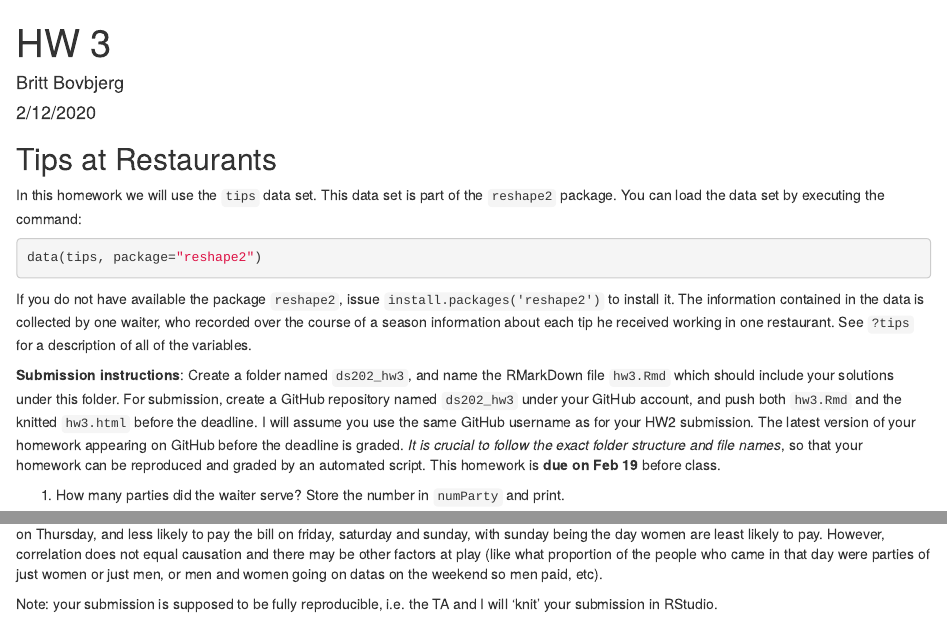
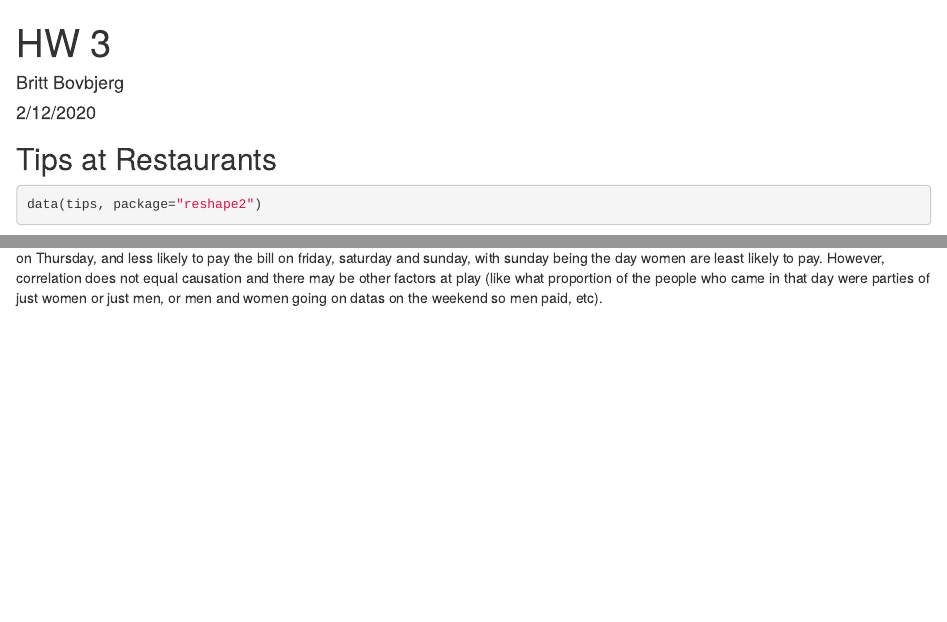
Before and after one commit to bovbjergb/ds202_hw3, an R Markdown document (hw3.Rmd): the page in a window 1100 px wide, from its top, and a second part further down, joined at a grey line. The pictures show the output file hw3.html that the author committed with the source, opened offline.

Commit message:
second commit

````diff
--- a/hw3.Rmd
+++ b/hw3.Rmd
@@ -12,13 +12,10 @@ knitr::opts_chunk$set(echo = TRUE)
 
 ## Tips at Restaurants
 
-In this homework we will use the `tips` data set. This data set is part of the `reshape2` package. You can load the data set by executing the command:
+
 ```{r}
 data(tips, package="reshape2")
 ```
-If you do not have available the package `reshape2`, issue `install.packages('reshape2')` to install it. The information contained in the data is collected by one waiter, who recorded over the course of a season information about each tip he received working in one restaurant. See `?tips` for a description of all of the variables.
-
-**Submission instructions**: Create a folder named `ds202_hw3`, and name the RMarkDown file `hw3.Rmd`  which should include your solutions under this folder. For submission, create a GitHub repository named `ds202_hw3` under your GitHub account, and push both `hw3.Rmd` and the knitted `hw3.html` before the deadline. I will assume you use the same GitHub username as for your HW2 submission. The latest version of your homework appearing on GitHub before the deadline is graded. *It is crucial to follow the exact folder structure and file names*, so that your homework can be reproduced and graded by an automated script. This homework is **due on Feb 19** before class.
 
 1.  How many parties did the waiter serve? Store the number in `numParty` and print.
 ```{r}
@@ -90,6 +87,3 @@ ggplot(tips, aes(day1)) + geom_bar(aes(fill = sex), position = "dodge")
 
 ```
 Woman are more likely to pay the bill on Thursday, and less likely to pay the bill on friday, saturday and sunday, with sunday being the day women are least likely to pay. However, correlation does not equal causation and there may be other factors at play (like what proportion of the people who came in that day were parties of just women or just men, or men and women going on datas on the weekend so men paid, etc).
-
-
-Note: your submission is supposed to be fully reproducible, i.e. the TA and I will 'knit' your submission in RStudio.
````
Also changed, not shown: hw3.html.
